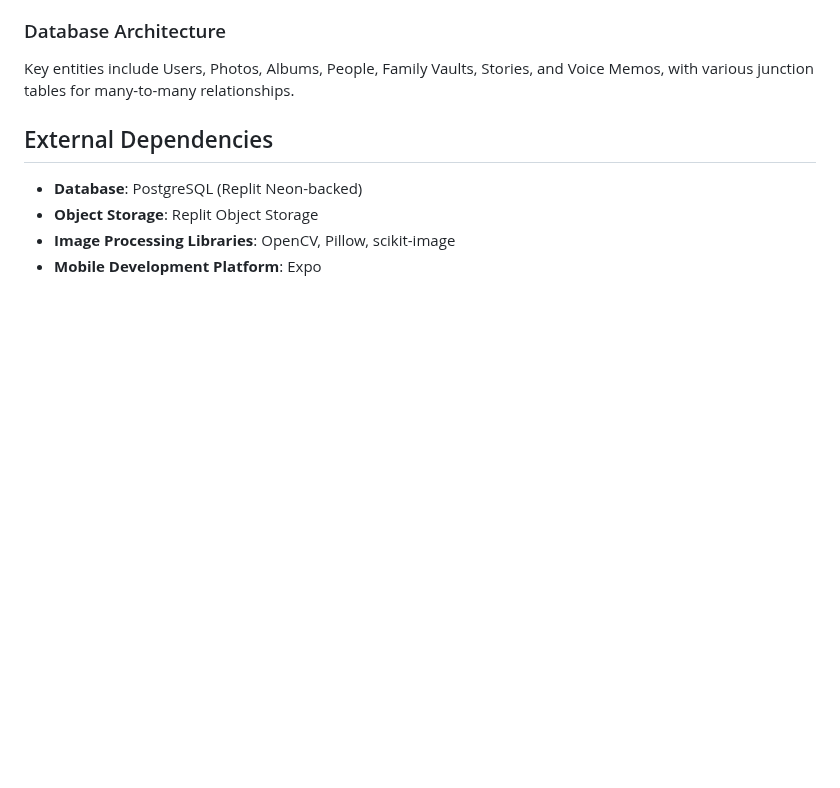
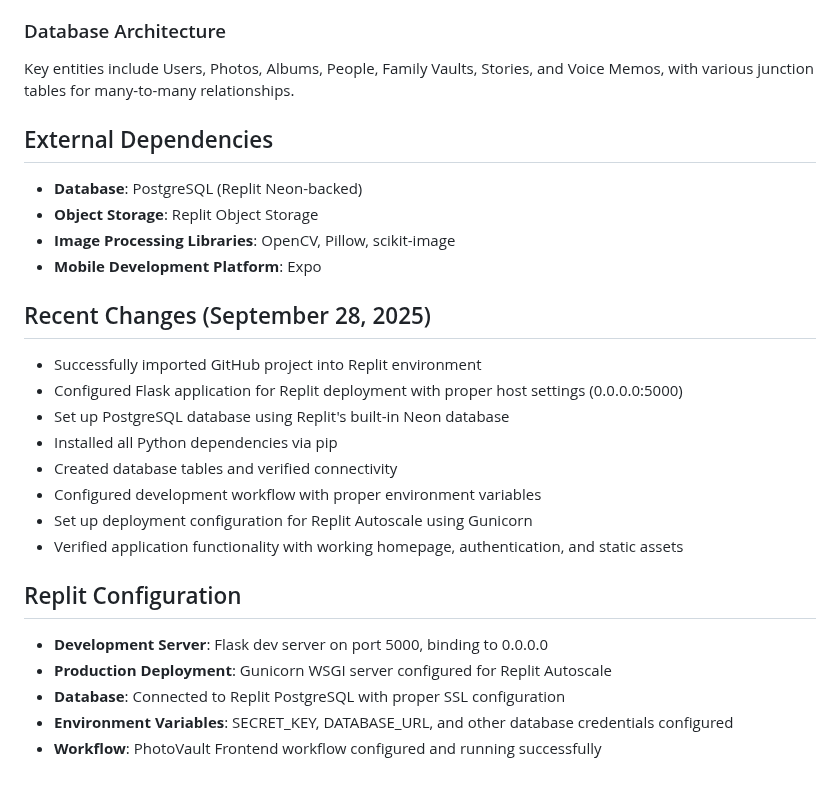
Before and after one commit to hamkasu/photoverone, a Markdown page: replit.md, the part around the change. GitHub-like rendering; blank space fills up the shorter version.

Commit message:
Set up photo vault application to run in the Replit environment
Configure Flask app for Replit with correct host, database, and dependencies; set up deployment using Gunicorn and verify functionality.

Replit-Commit-Author: Agent
Replit-Commit-Session-Id: 9b74b102-c7db-4965-9d7a-7c08ee2c0a5b
Replit-Commit-Checkpoint-Type: intermediate_checkpoint
Replit-Commit-Screenshot-Url: https://storage.googleapis.com/screenshot-production-us-central1/2bd82b10-3b31-467c-ba2b-5b6fbb62ede7/9b74b102-c7db-4965-9d7a-7c08ee2c0a5b/jMVni98

```diff
--- a/replit.md
+++ b/replit.md
@@ -37,3 +37,20 @@ Key entities include Users, Photos, Albums, People, Family Vaults, Stories, and
 - **Object Storage**: Replit Object Storage
 - **Image Processing Libraries**: OpenCV, Pillow, scikit-image
 - **Mobile Development Platform**: Expo
+
+## Recent Changes (September 28, 2025)
+- Successfully imported GitHub project into Replit environment
+- Configured Flask application for Replit deployment with proper host settings (0.0.0.0:5000)
+- Set up PostgreSQL database using Replit's built-in Neon database
+- Installed all Python dependencies via pip
+- Created database tables and verified connectivity
+- Configured development workflow with proper environment variables
+- Set up deployment configuration for Replit Autoscale using Gunicorn
+- Verified application functionality with working homepage, authentication, and static assets
+
+## Replit Configuration
+- **Development Server**: Flask dev server on port 5000, binding to 0.0.0.0
+- **Production Deployment**: Gunicorn WSGI server configured for Replit Autoscale
+- **Database**: Connected to Replit PostgreSQL with proper SSL configuration
+- **Environment Variables**: SECRET_KEY, DATABASE_URL, and other database credentials configured
+- **Workflow**: PhotoVault Frontend workflow configured and running successfully
```
